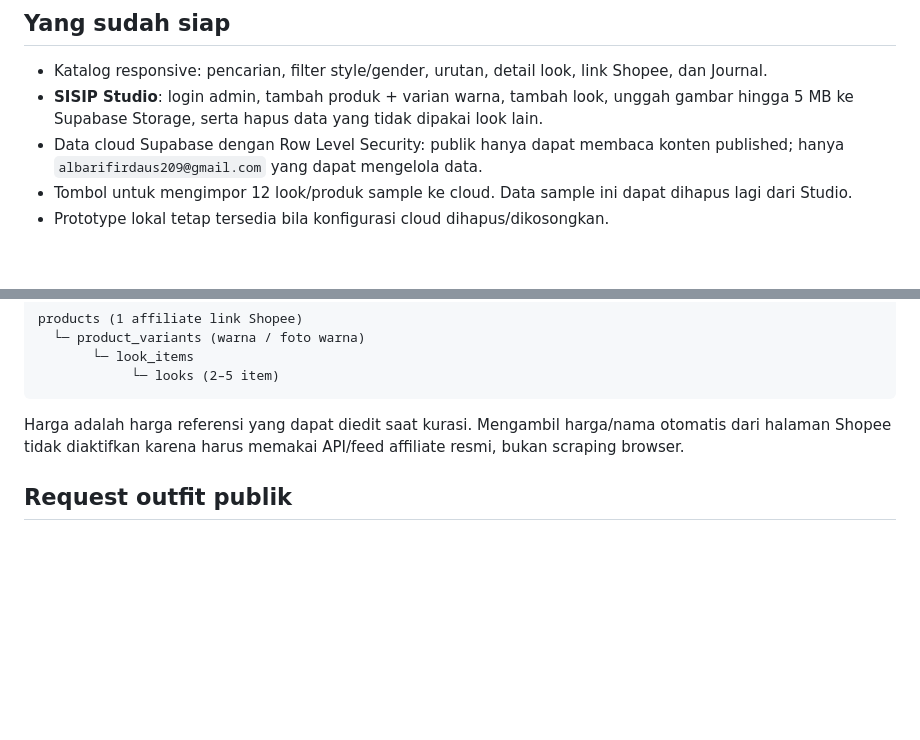
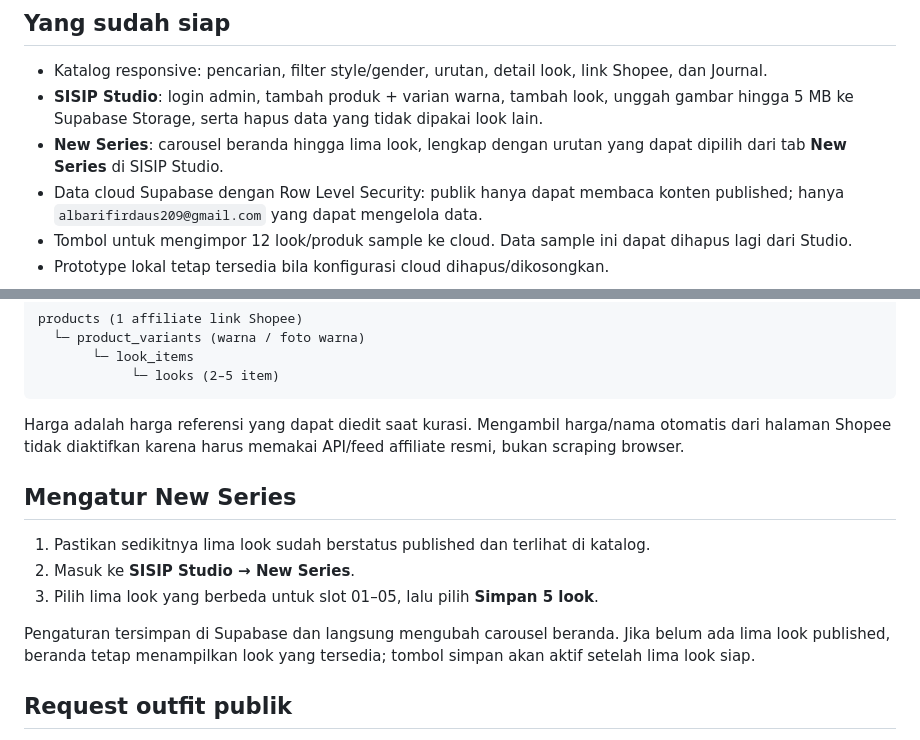
Before and after one commit to albarifirdaus/SISIP, a Markdown page: README.md, 2 parts joined by grey strips. Drawn GitHub-style; blank space fills up the shorter version.

Commit message:
docs: explain New Series carousel

```diff
--- a/README.md
+++ b/README.md
@@ -6,6 +6,7 @@ SISIP adalah katalog fashion all-gender untuk Indonesia: satu look berisi 2–5
 
 - Katalog responsive: pencarian, filter style/gender, urutan, detail look, link Shopee, dan Journal.
 - **SISIP Studio**: login admin, tambah produk + varian warna, tambah look, unggah gambar hingga 5 MB ke Supabase Storage, serta hapus data yang tidak dipakai look lain.
+- **New Series**: carousel beranda hingga lima look, lengkap dengan urutan yang dapat dipilih dari tab **New Series** di SISIP Studio.
 - Data cloud Supabase dengan Row Level Security: publik hanya dapat membaca konten published; hanya `albarifirdaus209@gmail.com` yang dapat mengelola data.
 - Tombol untuk mengimpor 12 look/produk sample ke cloud. Data sample ini dapat dihapus lagi dari Studio.
 - Prototype lokal tetap tersedia bila konfigurasi cloud dihapus/dikosongkan.
@@ -39,6 +40,14 @@ products (1 affiliate link Shopee)
 
 Harga adalah harga referensi yang dapat diedit saat kurasi. Mengambil harga/nama otomatis dari halaman Shopee tidak diaktifkan karena harus memakai API/feed affiliate resmi, bukan scraping browser.
 
+## Mengatur New Series
+
+1. Pastikan sedikitnya lima look sudah berstatus published dan terlihat di katalog.
+2. Masuk ke **SISIP Studio → New Series**.
+3. Pilih lima look yang berbeda untuk slot 01–05, lalu pilih **Simpan 5 look**.
+
+Pengaturan tersimpan di Supabase dan langsung mengubah carousel beranda. Jika belum ada lima look published, beranda tetap menampilkan look yang tersedia; tombol simpan akan aktif setelah lima look siap.
+
 ## Request outfit publik
 
 Form request sengaja masih menyimpan draft lokal. Sebelum dibuat live, form perlu Edge Function + CAPTCHA/rate limiting agar tidak menjadi jalur spam. Email tujuan dapat memakai `albarifirdaus209@gmail.com` pada tahap itu.
```
